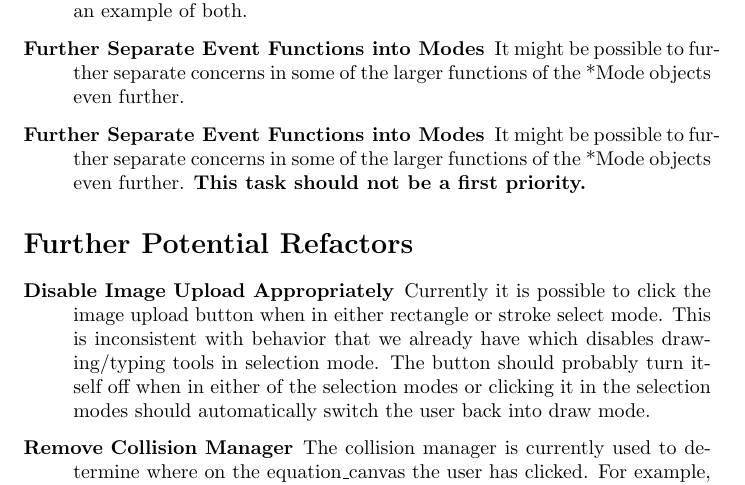
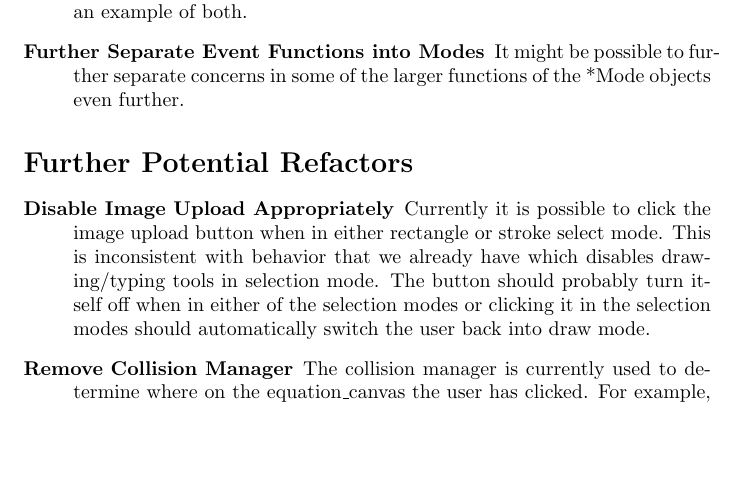
Before and after one commit to DPRL/min, a LaTeX document (pen_entry/doc/refactor.tex): part of page 4 of 6, cut so that both start at the same text, the shorter picture padded with empty space. Compiled offline with pdfLaTeX.

Commit message:
Removed a duplicate line

```diff
--- a/pen_entry/doc/refactor.tex
+++ b/pen_entry/doc/refactor.tex
@@ -169,10 +169,6 @@ the event system refactoring.
     \item[Further Separate Event Functions into Modes] It might be
         possible to further separate concerns in some of the larger functions of
         the *Mode objects even further.
-    \item[Further Separate Event Functions into Modes] It might be
-        possible to further separate concerns in some of the larger functions of
-        the *Mode objects even further. \textbf{This task should not be a first
-        priority.}
 \end{description}
 
 \section*{Further Potential Refactors}
```
